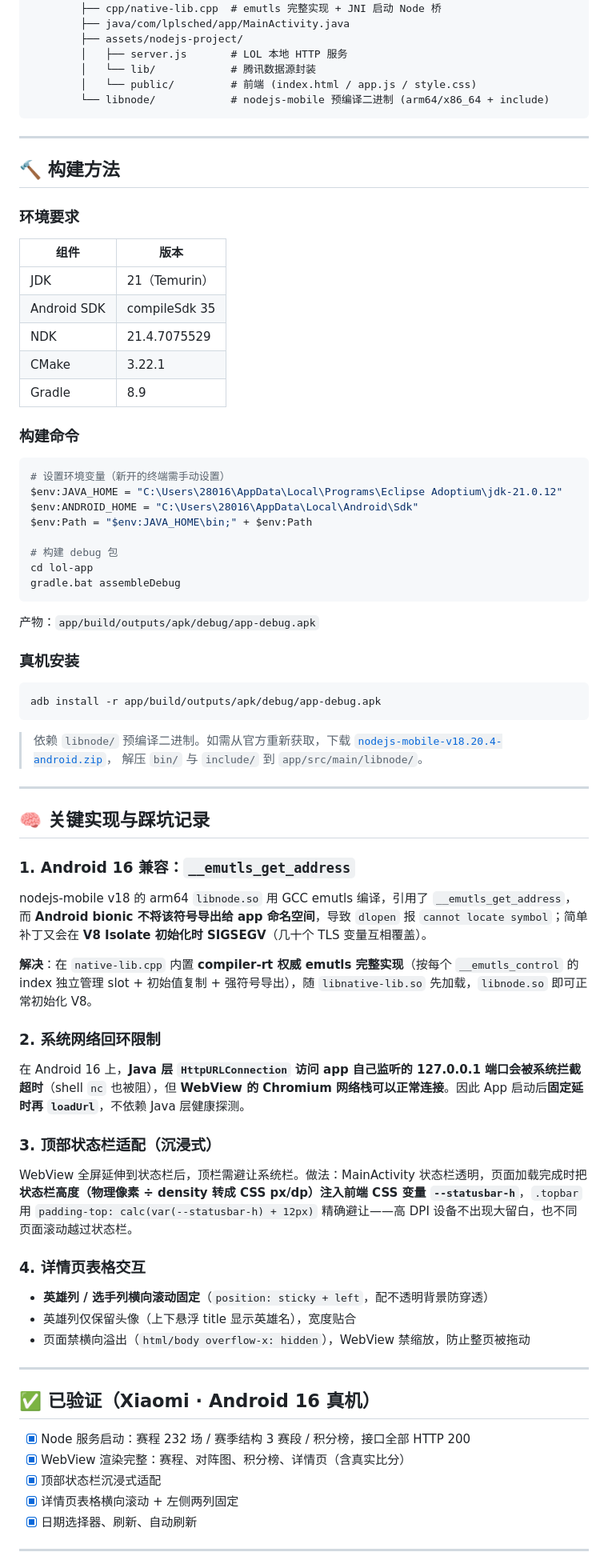
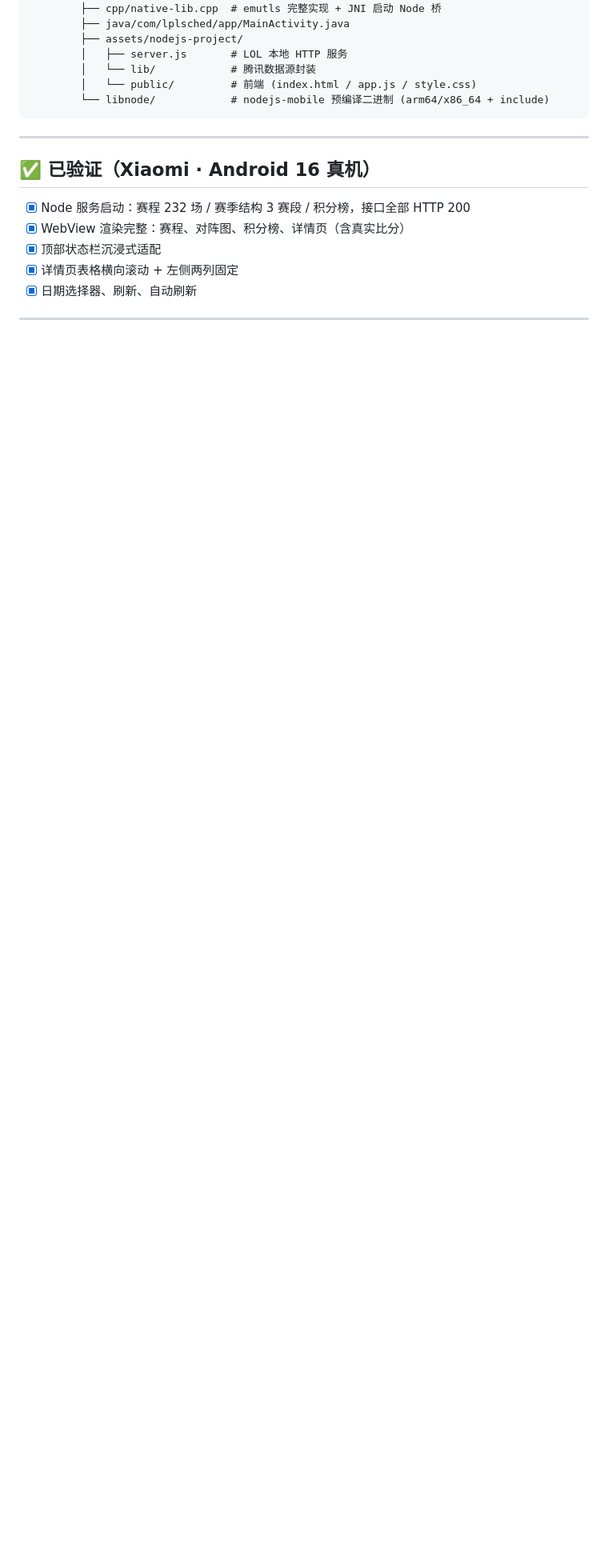
Before and after one commit to Leo2183/LPL_schedule, a Markdown page: README.md, the part around the change. Shown at 80% size. Rendered like a GitHub page; blank space fills up the shorter version.

Commit message:
精简 README：删除构建方法与踩坑记录两节

````diff
--- a/README.md
+++ b/README.md
@@ -63,69 +63,6 @@ lol-app/
 
 ---
 
-## 🔨 构建方法
-
-### 环境要求
-
-| 组件 | 版本 |
-|---|---|
-| JDK | 21（Temurin） |
-| Android SDK | compileSdk 35 |
-| NDK | 21.4.7075529 |
-| CMake | 3.22.1 |
-| Gradle | 8.9 |
-
-### 构建命令
-
-```powershell
-# 设置环境变量（新开的终端需手动设置）
-$env:JAVA_HOME = "C:\Users\28016\AppData\Local\Programs\Eclipse Adoptium\jdk-21.0.12"
-$env:ANDROID_HOME = "C:\Users\28016\AppData\Local\Android\Sdk"
-$env:Path = "$env:JAVA_HOME\bin;" + $env:Path
-
-# 构建 debug 包
-cd lol-app
-gradle.bat assembleDebug
-```
-
-产物：`app/build/outputs/apk/debug/app-debug.apk`
-
-### 真机安装
-
-```powershell
-adb install -r app/build/outputs/apk/debug/app-debug.apk
-```
-
-> 依赖 `libnode/` 预编译二进制。如需从官方重新获取，下载
-> [`nodejs-mobile-v18.20.4-android.zip`](https://github.com/nodejs-mobile/nodejs-mobile/releases/download/v18.20.4/nodejs-mobile-v18.20.4-android.zip)，
-> 解压 `bin/` 与 `include/` 到 `app/src/main/libnode/`。
-
----
-
-## 🧠 关键实现与踩坑记录
-
-### 1. Android 16 兼容：`__emutls_get_address`
-
-nodejs-mobile v18 的 arm64 `libnode.so` 用 GCC emutls 编译，引用了 `__emutls_get_address`，而 **Android bionic 不将该符号导出给 app 命名空间**，导致 `dlopen` 报 `cannot locate symbol`；简单补丁又会在 **V8 Isolate 初始化时 SIGSEGV**（几十个 TLS 变量互相覆盖）。
-
-**解决**：在 `native-lib.cpp` 内置 **compiler-rt 权威 emutls 完整实现**（按每个 `__emutls_control` 的 index 独立管理 slot + 初始值复制 + 强符号导出），随 `libnative-lib.so` 先加载，`libnode.so` 即可正常初始化 V8。
-
-### 2. 系统网络回环限制
-
-在 Android 16 上，**Java 层 `HttpURLConnection` 访问 app 自己监听的 127.0.0.1 端口会被系统拦截超时**（shell `nc` 也被阻），但 **WebView 的 Chromium 网络栈可以正常连接**。因此 App 启动后**固定延时再 `loadUrl`**，不依赖 Java 层健康探测。
-
-### 3. 顶部状态栏适配（沉浸式）
-
-WebView 全屏延伸到状态栏后，顶栏需避让系统栏。做法：MainActivity 状态栏透明，页面加载完成时把**状态栏高度（物理像素 ÷ density 转成 CSS px/dp）注入前端 CSS 变量 `--statusbar-h`**，`.topbar` 用 `padding-top: calc(var(--statusbar-h) + 12px)` 精确避让——高 DPI 设备不出现大留白，也不同页面滚动越过状态栏。
-
-### 4. 详情页表格交互
-
-- **英雄列 / 选手列横向滚动固定**（`position: sticky + left`，配不透明背景防穿透）
-- 英雄列仅保留头像（上下悬浮 title 显示英雄名），宽度贴合
-- 页面禁横向溢出（`html/body overflow-x: hidden`），WebView 禁缩放，防止整页被拖动
-
----
-
 ## ✅ 已验证（Xiaomi · Android 16 真机）
 
 - [x] Node 服务启动：赛程 232 场 / 赛季结构 3 赛段 / 积分榜，接口全部 HTTP 200
````
